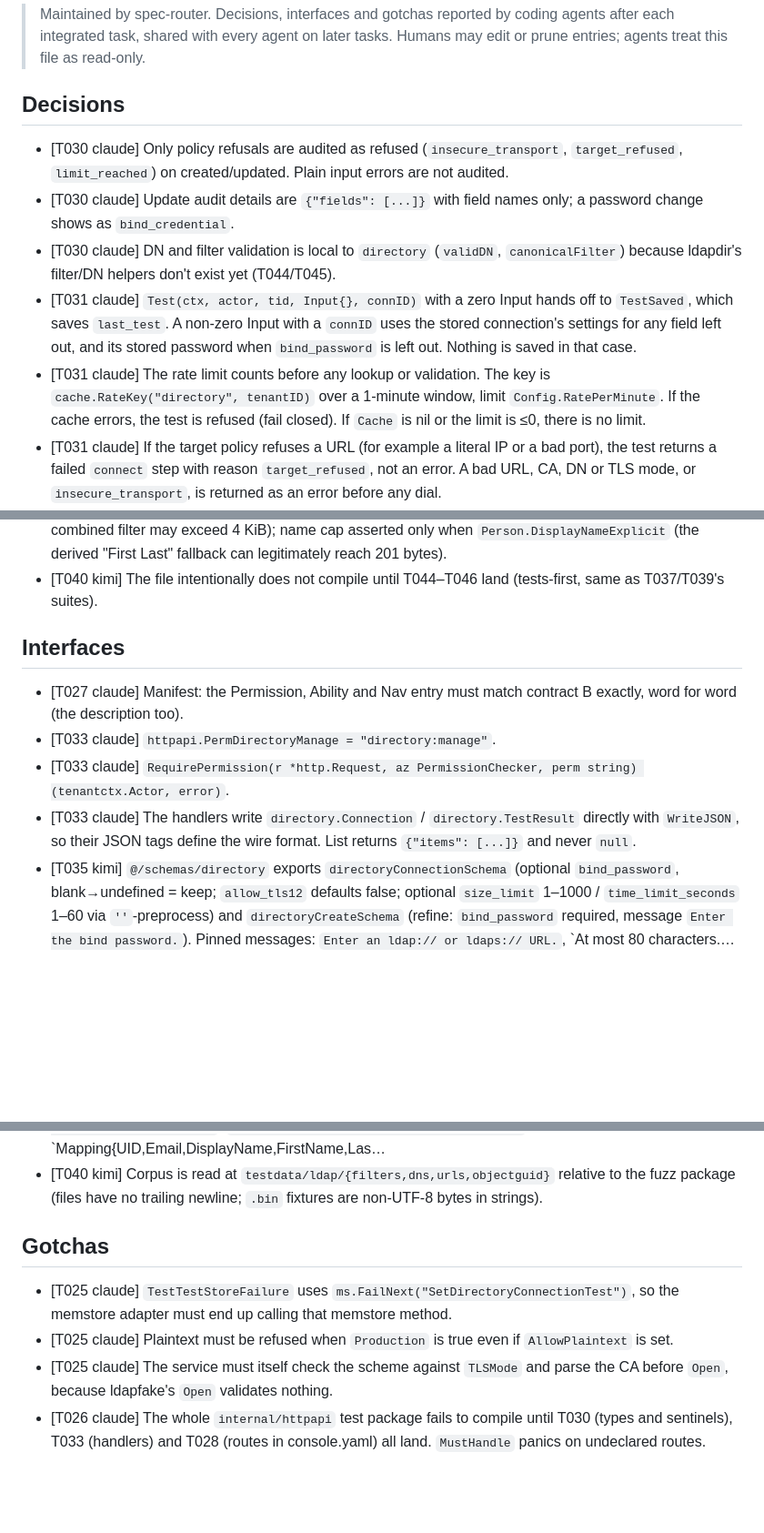
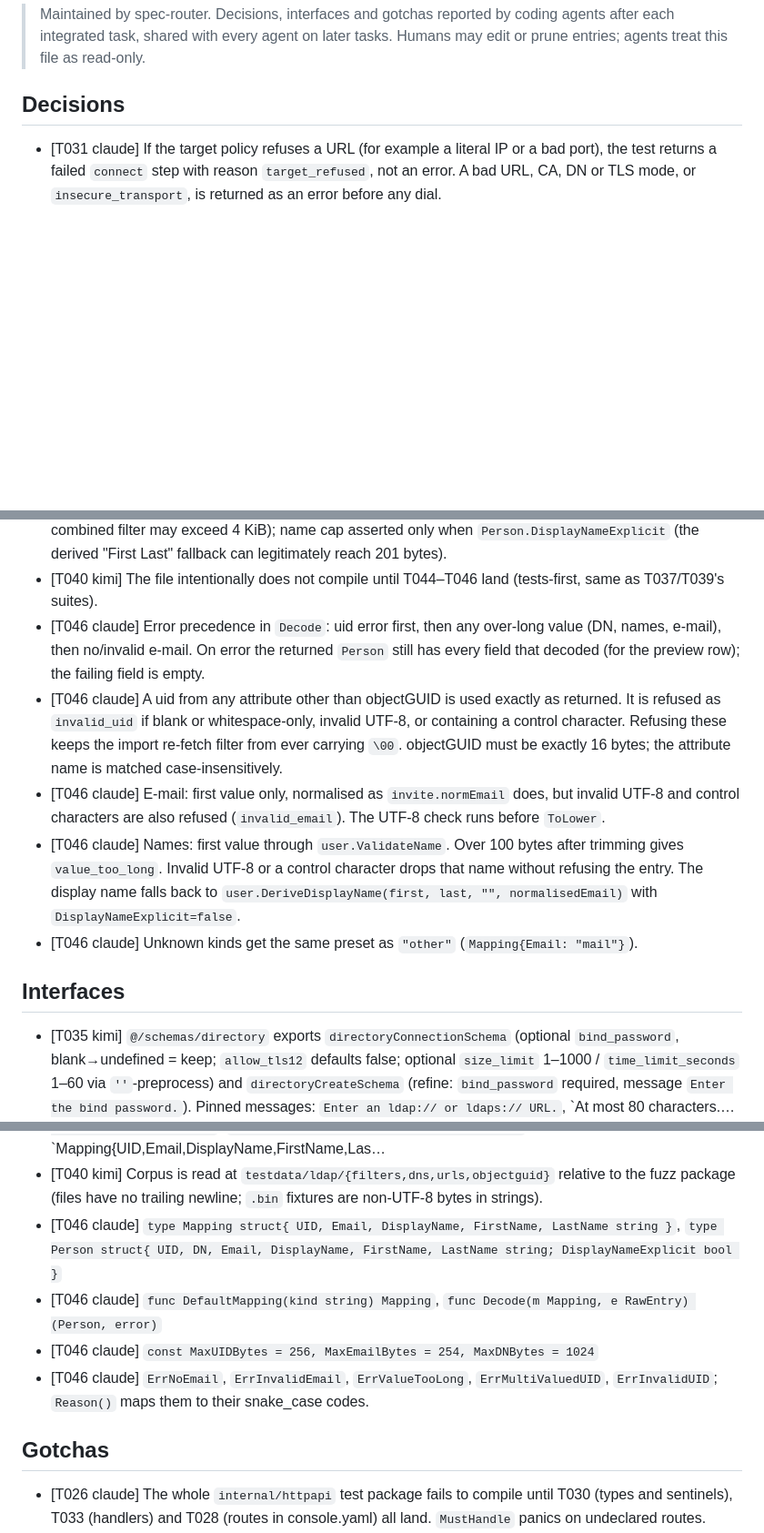
Before and after one commit to go-tangra/go-tangra, a Markdown page: docs/memory/AGENT_MEMORY.md, 3 parts joined by grey strips. Shown at 91% size. GitHub-like rendering; blank space fills up the shorter version.

Commit message:
T046: record agent memory

```diff
--- a/docs/memory/AGENT_MEMORY.md
+++ b/docs/memory/AGENT_MEMORY.md
@@ -6,11 +6,6 @@
 
 ## Decisions
 
-- [T030 claude] Only policy refusals are audited as refused (`insecure_transport`, `target_refused`, `limit_reached`) on created/updated. Plain input errors are not audited.
-- [T030 claude] Update audit details are `{"fields": [...]}` with field names only; a password change shows as `bind_credential`.
-- [T030 claude] DN and filter validation is local to `directory` (`validDN`, `canonicalFilter`) because ldapdir's filter/DN helpers don't exist yet (T044/T045).
-- [T031 claude] `Test(ctx, actor, tid, Input{}, connID)` with a zero Input hands off to `TestSaved`, which saves `last_test`. A non-zero Input with a `connID` uses the stored connection's settings for any field left out, and its stored password when `bind_password` is left out. Nothing is saved in that case.
-- [T031 claude] The rate limit counts before any lookup or validation. The key is `cache.RateKey("directory", tenantID)` over a 1-minute window, limit `Config.RatePerMinute`. If the cache errors, the test is refused (fail closed). If `Cache` is nil or the limit is ≤0, there is no limit.
 - [T031 claude] If the target policy refuses a URL (for example a literal IP or a bad port), the test returns a failed `connect` step with reason `target_refused`, not an error. A bad URL, CA, DN or TLS mode, or `insecure_transport`, is returned as an error before any dial.
 - [T031 claude] Tests don't check name, kind, filter or attributes; only the connection parameters are validated.
 - [T031 claude] `last_test_outcome` is `ok` or the reason. Any reason outside the data-model list is stored as `directory_error`. It is saved with a context that ignores the caller's cancellation (5 s timeout), so a timed-out test is still recorded.
@@ -56,13 +51,14 @@
 - [T040 kimi] Refusal paths assert the closed vocabulary (`ErrInvalidFilter`/`ErrInvalidBase`/`ErrInvalidURL`/`ErrTargetRefused`) since the sentinels already exist in errors.go.
 - [T040 kimi] No length cap asserted on `Combine` output (T037 pins Combine-at-caps succeeds, so the combined filter may exceed 4 KiB); name cap asserted only when `Person.DisplayNameExplicit` (the derived "First Last" fallback can legitimately reach 201 bytes).
 - [T040 kimi] The file intentionally does not compile until T044–T046 land (tests-first, same as T037/T039's suites).
+- [T046 claude] Error precedence in `Decode`: uid error first, then any over-long value (DN, names, e-mail), then no/invalid e-mail. On error the returned `Person` still has every field that decoded (for the preview row); the failing field is empty.
+- [T046 claude] A uid from any attribute other than objectGUID is used exactly as returned. It is refused as `invalid_uid` if blank or whitespace-only, invalid UTF-8, or containing a control character. Refusing these keeps the import re-fetch filter from ever carrying `\00`. objectGUID must be exactly 16 bytes; the attribute name is matched case-insensitively.
+- [T046 claude] E-mail: first value only, normalised as `invite.normEmail` does, but invalid UTF-8 and control characters are also refused (`invalid_email`). The UTF-8 check runs before `ToLower`.
+- [T046 claude] Names: first value through `user.ValidateName`. Over 100 bytes after trimming gives `value_too_long`. Invalid UTF-8 or a control character drops that name without refusing the entry. The display name falls back to `user.DeriveDisplayName(first, last, "", normalisedEmail)` with `DisplayNameExplicit=false`.
+- [T046 claude] Unknown kinds get the same preset as `"other"` (`Mapping{Email: "mail"}`).
 
 ## Interfaces
 
-- [T027 claude] Manifest: the Permission, Ability and Nav entry must match contract B exactly, word for word (the description too).
-- [T033 claude] `httpapi.PermDirectoryManage = "directory:manage"`.
-- [T033 claude] `RequirePermission(r *http.Request, az PermissionChecker, perm string) (tenantctx.Actor, error)`.
-- [T033 claude] The handlers write `directory.Connection` / `directory.TestResult` directly with `WriteJSON`, so their JSON tags define the wire format. List returns `{"items": [...]}` and never `null`.
 - [T035 kimi] `@/schemas/directory` exports `directoryConnectionSchema` (optional `bind_password`, blank→undefined = keep; `allow_tls12` defaults false; optional `size_limit` 1–1000 / `time_limit_seconds` 1–60 via `''`-preprocess) and `directoryCreateSchema` (refine: `bind_password` required, message `Enter the bind password.`). Pinned messages: `Enter an ldap:// or ldaps:// URL.`, `At most 80 characters.…
 - [T035 kimi] `data-test` contract: page `directories`; `directory-row`, `directory-name`, `directory-url`, `directory-tls`, `last-test` (chip `title` = raw ISO `at`); buttons `new-directory`, `edit`, `delete-directory`, `save-directory`, `test-connection`; drawer `directory-drawer`; fields `directory-name`, `directory-kind` (native `<select>` inside), `directory-url`, `directory-tls-mode`, `bind-dn`, `base-dn`…
 - [T035 kimi] Route pinned: `/admin/directories`, name `admin-directories`, roles owner/admin. Register reason wording T036 must add in `api/client.ts`: at least `tls_failed: 'The TLS handshake failed.'`.
@@ -109,12 +105,13 @@
 - [T043 claude] Schemas:
 - [T040 kimi] Consumes exactly the contracts §C / T037-pinned surface: `type Filter struct{...}` with `String() string` (comparable, zero = ""), `const MaxFilterBytes = 4096`, `CompileUserFilter(string) (Filter, error)`, `Combine(base, user Filter) (Filter, error)`; `ScopeBase(connBase, requested string) (string, error)`, `WithinBase(connBase, entryDN string) bool`; `Mapping{UID,Email,DisplayName,FirstName,Las…
 - [T040 kimi] Corpus is read at `testdata/ldap/{filters,dns,urls,objectguid}` relative to the fuzz package (files have no trailing newline; `.bin` fixtures are non-UTF-8 bytes in strings).
+- [T046 claude] `type Mapping struct{ UID, Email, DisplayName, FirstName, LastName string }`, `type Person struct{ UID, DN, Email, DisplayName, FirstName, LastName string; DisplayNameExplicit bool }`
+- [T046 claude] `func DefaultMapping(kind string) Mapping`, `func Decode(m Mapping, e RawEntry) (Person, error)`
+- [T046 claude] `const MaxUIDBytes = 256, MaxEmailBytes = 254, MaxDNBytes = 1024`
+- [T046 claude] `ErrNoEmail`, `ErrInvalidEmail`, `ErrValueTooLong`, `ErrMultiValuedUID`, `ErrInvalidUID`; `Reason()` maps them to their snake_case codes.
 
 ## Gotchas
 
-- [T025 claude] `TestTestStoreFailure` uses `ms.FailNext("SetDirectoryConnectionTest")`, so the memstore adapter must end up calling that memstore method.
-- [T025 claude] Plaintext must be refused when `Production` is true even if `AllowPlaintext` is set.
-- [T025 claude] The service must itself check the scheme against `TLSMode` and parse the CA before `Open`, because ldapfake's `Open` validates nothing.
 - [T026 claude] The whole `internal/httpapi` test package fails to compile until T030 (types and sentinels), T033 (handlers) and T028 (routes in console.yaml) all land. `MustHandle` panics on undeclared routes.
 - [T026 claude] A missing CSRF header is refused by the OpenAPI validator (required header parameter → 400) before the handler runs, so T028 must declare `#/components/parameters/csrf` on every mutation.
 - [T026 claude] `directory.Connection` must not have any JSON field whose key contains "password" other than `bind_password_set`, and must ignore unknown keys when decoding. The fixture offers `bind_password`, `bind_password_enc` and similar keys on purpose.
```
Also changed, not shown: other parts of docs/memory/AGENT_MEMORY.md (+3 -0 lines).
